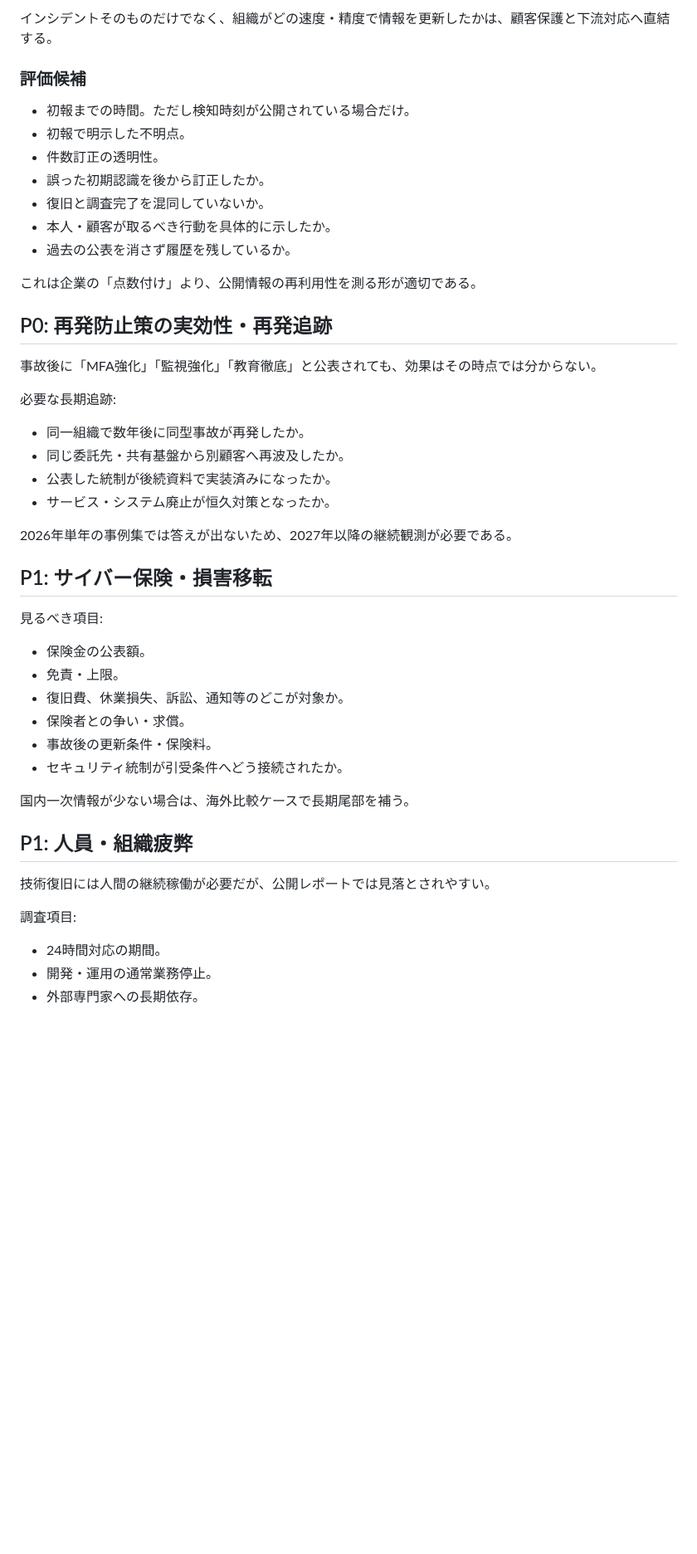
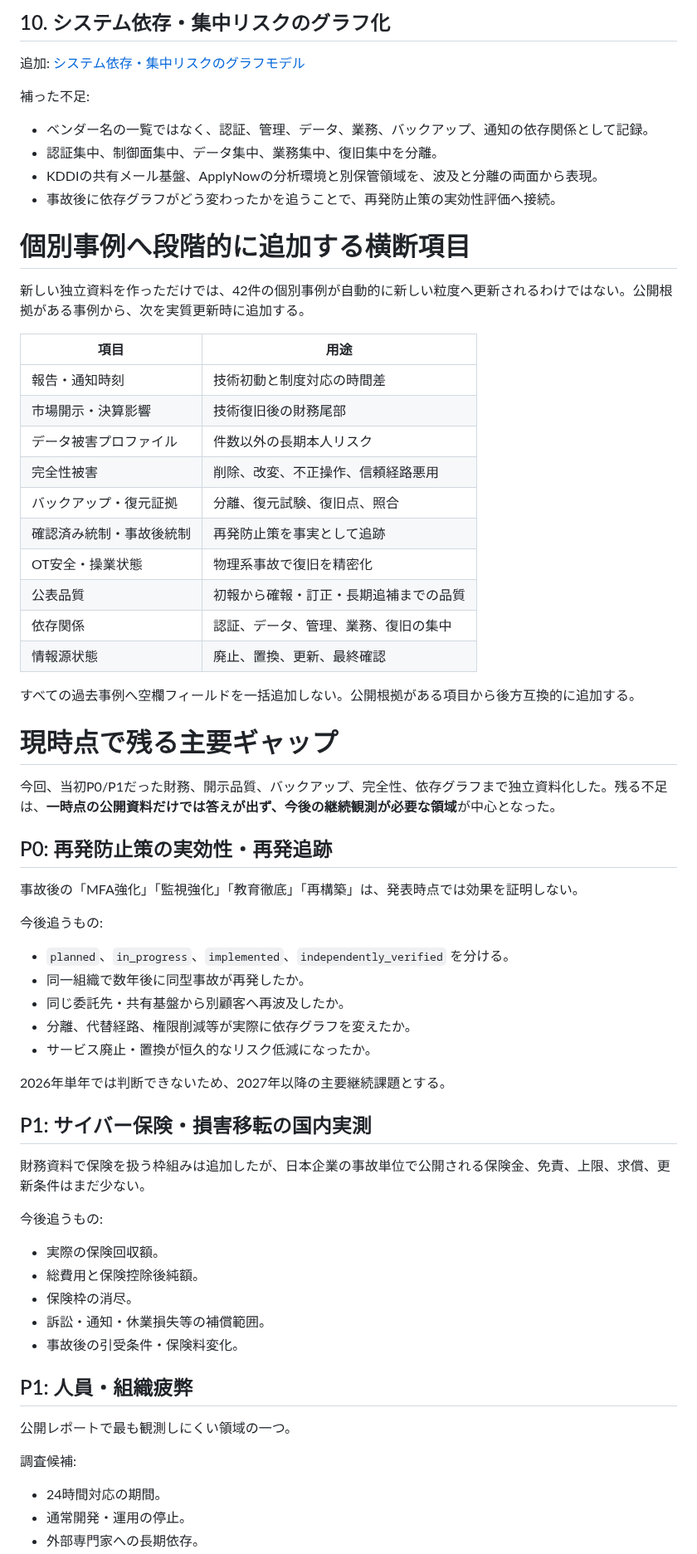
Before and after one commit to 4i7/Denno-Watch, a Markdown page: analysis/knowledge-base-expansion-audit-2026-10-04.md, the part around one of its changes. Shown at 83% size. Drawn GitHub-style; blank space fills up the shorter version.

```diff
--- a/analysis/knowledge-base-expansion-audit-2026-10-04.md
+++ b/analysis/knowledge-base-expansion-audit-2026-10-04.md
@@ -157,50 +147,70 @@ F. 継続保守層
 
-インシデントそのものだけでなく、組織がどの速度・精度で情報を更新したかは、顧客保護と下流対応へ直結する。
+## 10. システム依存・集中リスクのグラフ化
 
-### 評価候補
+追加: [システム依存・集中リスクのグラフモデル](systemic-dependency-and-concentration-graph-model-2026-10-04.md)
 
-- 初報までの時間。ただし検知時刻が公開されている場合だけ。
-- 初報で明示した不明点。
-- 件数訂正の透明性。
-- 誤った初期認識を後から訂正したか。
-- 復旧と調査完了を混同していないか。
-- 本人・顧客が取るべき行動を具体的に示したか。
-- 過去の公表を消さず履歴を残しているか。
+補った不足:
 
-これは企業の「点数付け」より、公開情報の再利用性を測る形が適切である。
+- ベンダー名の一覧ではなく、認証、管理、データ、業務、バックアップ、通知の依存関係として記録。
+- 認証集中、制御面集中、データ集中、業務集中、復旧集中を分離。
+- KDDIの共有メール基盤、ApplyNowの分析環境と別保管領域を、波及と分離の両面から表現。
+- 事故後に依存グラフがどう変わったかを追うことで、再発防止策の実効性評価へ接続。
+
+# 個別事例へ段階的に追加する横断項目
+
+新しい独立資料を作っただけでは、42件の個別事例が自動的に新しい粒度へ更新されるわけではない。公開根拠がある事例から、次を実質更新時に追加する。
+
+| 項目 | 用途 |
+| --- | --- |
+| 報告・通知時刻 | 技術初動と制度対応の時間差 |
+| 市場開示・決算影響 | 技術復旧後の財務尾部 |
+| データ被害プロファイル | 件数以外の長期本人リスク |
+| 完全性被害 | 削除、改変、不正操作、信頼経路悪用 |
+| バックアップ・復元証拠 | 分離、復元試験、復旧点、照合 |
+| 確認済み統制・事故後統制 | 再発防止策を事実として追跡 |
+| OT安全・操業状態 | 物理系事故で復旧を精密化 |
+| 公表品質 | 初報から確報・訂正・長期追補までの品質 |
+| 依存関係 | 認証、データ、管理、業務、復旧の集中 |
+| 情報源状態 | 廃止、置換、更新、最終確認 |
+
+すべての過去事例へ空欄フィールドを一括追加しない。公開根拠がある項目から後方互換的に追加する。
+
+# 現時点で残る主要ギャップ
+
+今回、当初P0/P1だった財務、開示品質、バックアップ、完全性、依存グラフまで独立資料化した。残る不足は、**一時点の公開資料だけでは答えが出ず、今後の継続観測が必要な領域**が中心となった。
 
 ## P0: 再発防止策の実効性・再発追跡
 
-事故後に「MFA強化」「監視強化」「教育徹底」と公表されても、効果はその時点では分からない。
+事故後の「MFA強化」「監視強化」「教育徹底」「再構築」は、発表時点では効果を証明しない。
 
-必要な長期追跡:
+今後追うもの:
 
+- `planned`、`in_progress`、`implemented`、`independently_verified` を分ける。
 - 同一組織で数年後に同型事故が再発したか。
 - 同じ委託先・共有基盤から別顧客へ再波及したか。
-- 公表した統制が後続資料で実装済みになったか。
-- サービス・システム廃止が恒久対策となったか。
+- 分離、代替経路、権限削減等が実際に依存グラフを変えたか。
+- サービス廃止・置換が恒久的なリスク低減になったか。
 
-2026年単年の事例集では答えが出ないため、2027年以降の継続観測が必要である。
+2026年単年では判断できないため、2027年以降の主要継続課題とする。
 
-## P1: サイバー保険・損害移転
+## P1: サイバー保険・損害移転の国内実測
 
-見るべき項目:
+財務資料で保険を扱う枠組みは追加したが、日本企業の事故単位で公開される保険金、免責、上限、求償、更新条件はまだ少ない。
 
-- 保険金の公表額。
-- 免責・上限。
-- 復旧費、休業損失、訴訟、通知等のどこが対象か。
-- 保険者との争い・求償。
-- 事故後の更新条件・保険料。
-- セキュリティ統制が引受条件へどう接続されたか。
+今後追うもの:
 
-国内一次情報が少ない場合は、海外比較ケースで長期尾部を補う。
+- 実際の保険回収額。
+- 総費用と保険控除後純額。
+- 保険枠の消尽。
+- 訴訟・通知・休業損失等の補償範囲。
+- 事故後の引受条件・保険料変化。
 
 ## P1: 人員・組織疲弊
 
-技術復旧には人間の継続稼働が必要だが、公開レポートでは見落とされやすい。
+公開レポートで最も観測しにくい領域の一つ。
 
-調査項目:
+調査候補:
 
 - 24時間対応の期間。
-- 開発・運用の通常業務停止。
+- 通常開発・運用の停止。
 - 外部専門家への長期依存。
```
Also changed, not shown: other parts of analysis/knowledge-base-expansion-audit-2026-10-04.md (+113 -177 lines).
